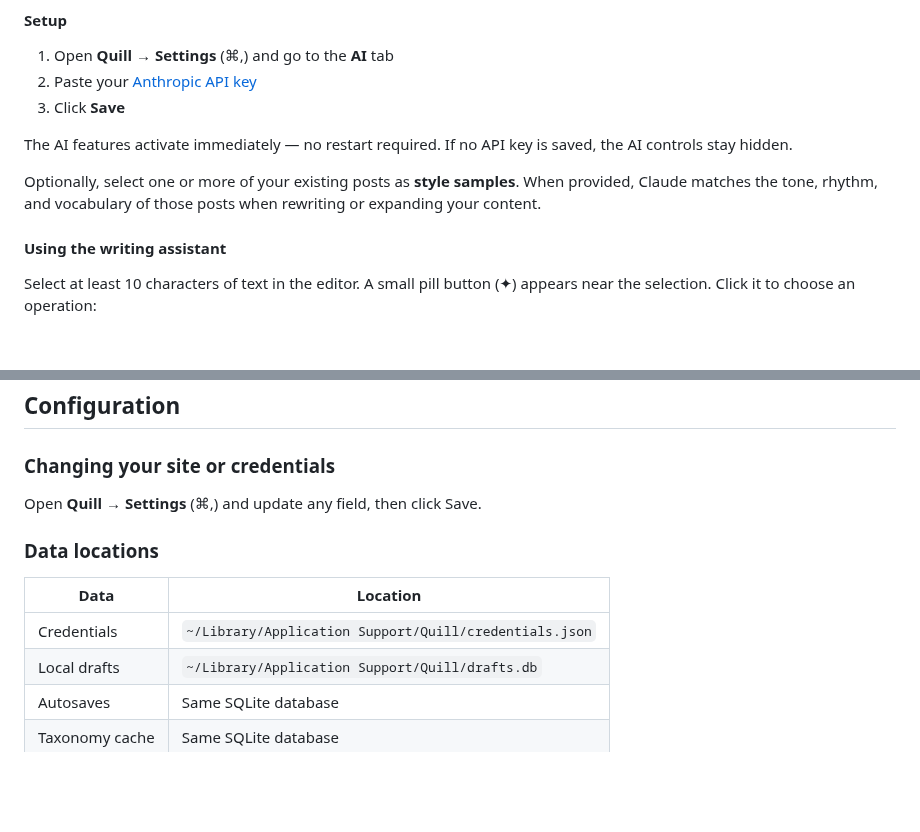
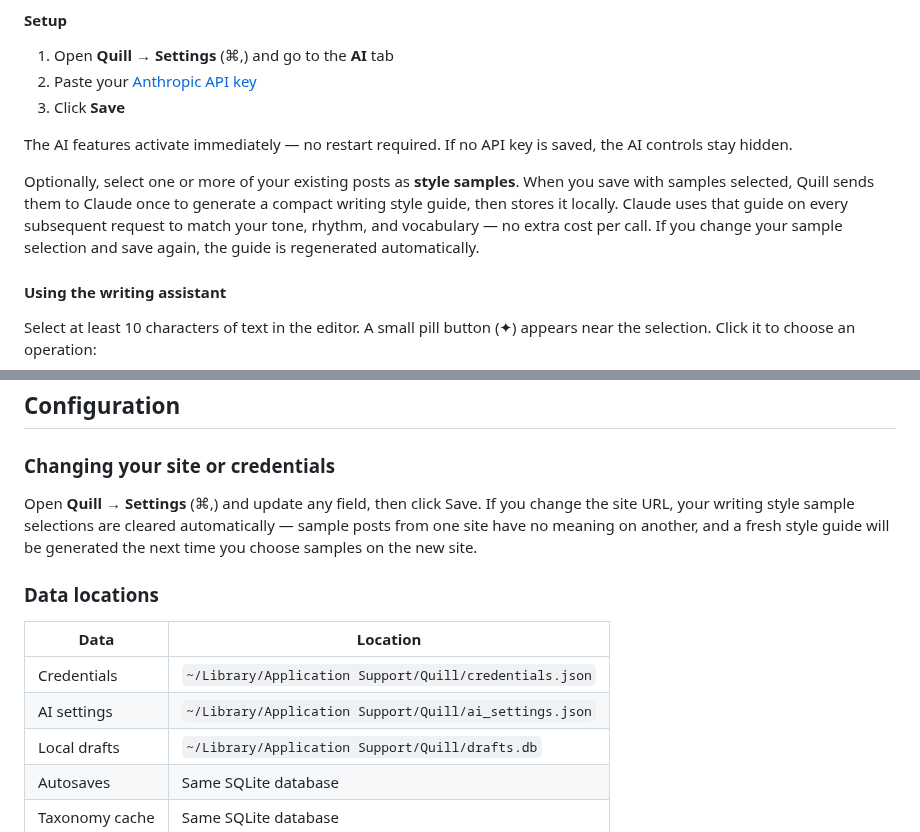
Before and after one commit to cpoteet/Quill, a Markdown page: docs/Quill.md, 2 parts joined by grey strips. GitHub-like rendering; blank space fills up the shorter version.

```diff
--- a/docs/Quill.md
+++ b/docs/Quill.md
@@ -158,7 +158,7 @@ Quill includes an optional AI writing assistant powered by the Claude API. It wo
 
 The AI features activate immediately — no restart required. If no API key is saved, the AI controls stay hidden.
 
-Optionally, select one or more of your existing posts as **style samples**. When provided, Claude matches the tone, rhythm, and vocabulary of those posts when rewriting or expanding your content.
+Optionally, select one or more of your existing posts as **style samples**. When you save with samples selected, Quill sends them to Claude once to generate a compact writing style guide, then stores it locally. Claude uses that guide on every subsequent request to match your tone, rhythm, and vocabulary — no extra cost per call. If you change your sample selection and save again, the guide is regenerated automatically.
 
 #### Using the writing assistant
 
@@ -251,13 +251,14 @@ Create drafts that live only on your Mac — useful for writing in progress that
 
 ### Changing your site or credentials
 
-Open **Quill → Settings** (⌘,) and update any field, then click Save.
+Open **Quill → Settings** (⌘,) and update any field, then click Save. If you change the site URL, your writing style sample selections are cleared automatically — sample posts from one site have no meaning on another, and a fresh style guide will be generated the next time you choose samples on the new site.
 
 ### Data locations
 
 | Data | Location |
 |---|---|
 | Credentials | `~/Library/Application Support/Quill/credentials.json` |
+| AI settings | `~/Library/Application Support/Quill/ai_settings.json` |
 | Local drafts | `~/Library/Application Support/Quill/drafts.db` |
 | Autosaves | Same SQLite database |
 | Taxonomy cache | Same SQLite database |
```
Also changed, not shown: CLAUDE.md (+4 -0 lines).
